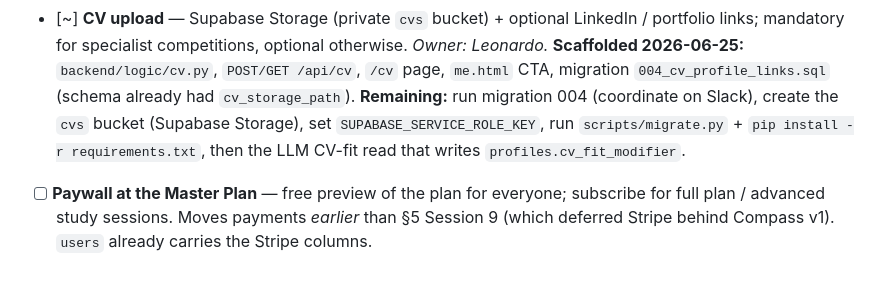
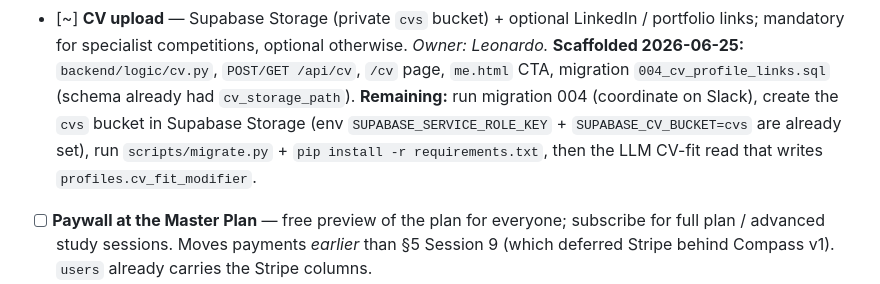
Before and after one commit to LLj2/concourse, a Markdown page: ROADMAP.md, the part around the change. Rendered like a GitHub page.

Commit message:
docs: note SERVICE_ROLE_KEY + CV_BUCKET already in env
Co-Authored-By: Claude Opus 4.8 (1M context) <noreply@anthropic.com>

```diff
--- a/ROADMAP.md
+++ b/ROADMAP.md
@@ -172,9 +172,10 @@ Much of the spine already exists (intake, scoring/gap, master plan, daily plan
   Leonardo.* **Scaffolded 2026-06-25:** `backend/logic/cv.py`, `POST/GET /api/cv`,
   `/cv` page, `me.html` CTA, migration `004_cv_profile_links.sql` (schema already had
   `cv_storage_path`). **Remaining:** run migration 004 (coordinate on Slack), create
-  the `cvs` bucket (Supabase Storage), set `SUPABASE_SERVICE_ROLE_KEY`, run
-  `scripts/migrate.py` + `pip install -r requirements.txt`, then the LLM CV-fit read
-  that writes `profiles.cv_fit_modifier`.
+  the `cvs` bucket in Supabase Storage (env `SUPABASE_SERVICE_ROLE_KEY` +
+  `SUPABASE_CV_BUCKET=cvs` are already set), run `scripts/migrate.py` +
+  `pip install -r requirements.txt`, then the LLM CV-fit read that writes
+  `profiles.cv_fit_modifier`.
 - [ ] **Paywall at the Master Plan** — free preview of the plan for everyone; subscribe
   for full plan / advanced study sessions. Moves payments *earlier* than §5 Session 9
   (which deferred Stripe behind Compass v1). `users` already carries the Stripe columns.
```
